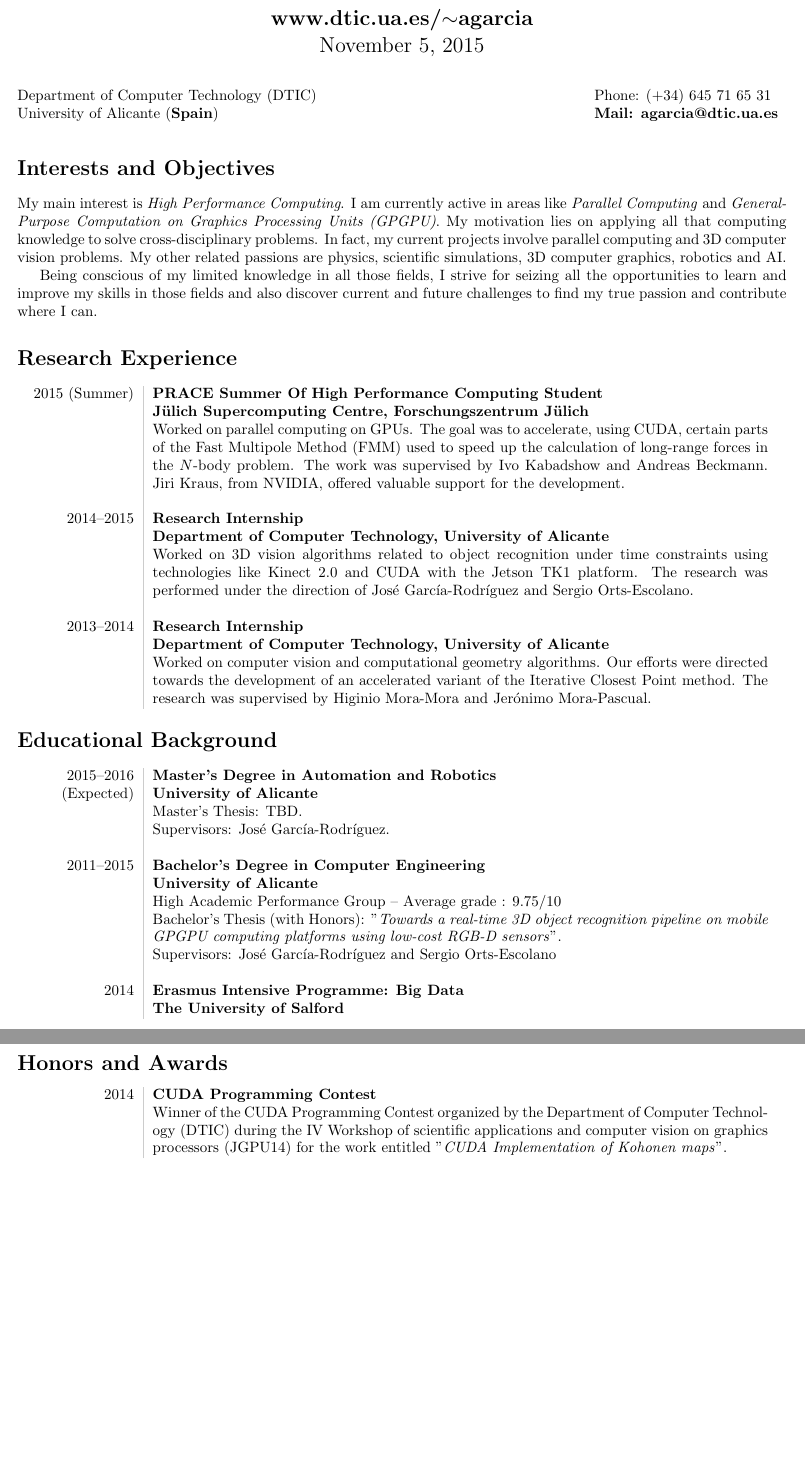
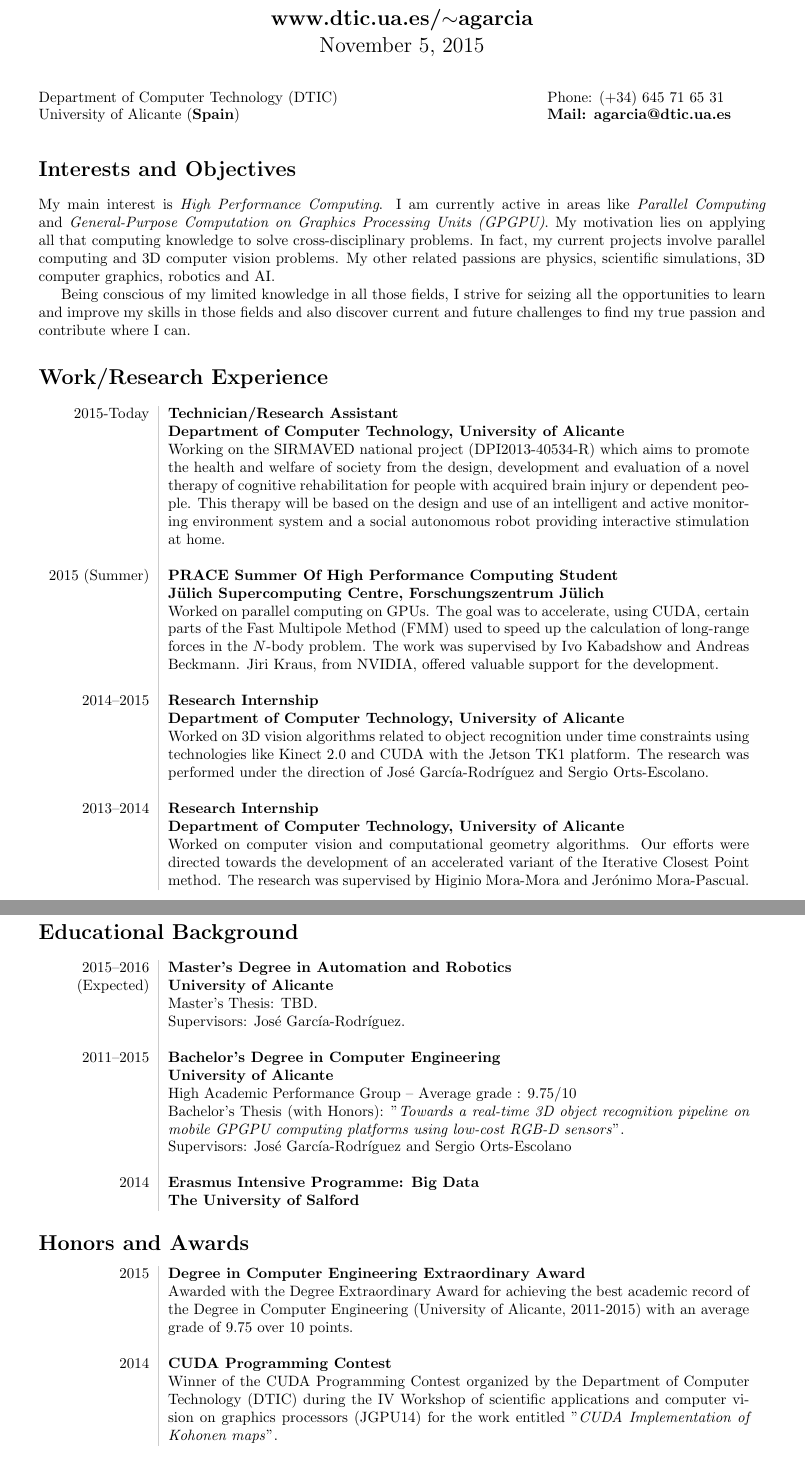
Before and after one commit to Blitzman/cv, a LaTeX CV (cv.tex): two parts of pages 1 and 2 of 3 before the commit and two parts of pages 1 and 2 of 4 after it, joined at a grey line, cut so that both start at the same text, the shorter picture padded with empty space. Compiled offline with pdfLaTeX.

Commit message:
monthly update
Add SIRMAVED technician work, degree extraordinary award, remove rejected paper and add societies and memberships

```diff
--- a/cv.tex
+++ b/cv.tex
@@ -1,6 +1,6 @@
 \documentclass[8pt]{article}
 \usepackage{array, xcolor, lipsum, bibentry}
-\usepackage[margin=1.75cm]{geometry}
+\usepackage[margin=2.25cm]{geometry}
 \usepackage[utf8]{inputenc}
 \usepackage{ragged2e}
 
@@ -23,13 +23,13 @@
 %\noindent\makebox[\linewidth]{\rule{0.88\paperwidth}{0.4pt}}
 %\\
 \bigskip
-\begin{minipage}[ht]{0.7\textwidth}
+\begin{minipage}[ht]{0.65\textwidth}
 %Carretera San Vicente del Raspeig s/n - 03690\\
 Department of Computer Technology (DTIC)\\
 University of Alicante (\textbf{Spain})\\
 \end{minipage}
 \hfill
-\begin{minipage}[ht]{0.25\textwidth}
+\begin{minipage}[ht]{0.3\textwidth}
 Phone: (+34) 645 71 65 31\\
 \textbf{Mail: agarcia@dtic.ua.es}\\
 %Mail: albert.garcia.ua@gmail.com\\
@@ -41,8 +41,12 @@ My main interest is \emph{High Performance Computing}. I am currently active in
 
 Being conscious of my limited knowledge in all those fields, I strive for seizing all the opportunities to learn and improve my skills in those fields and also discover current and future challenges to find my true passion and contribute where I can.
 
-\section*{Research Experience}
+\section*{Work/Research Experience}
 \begin{tabular}{L!{\VRule}R}
+	2015-Today & {\bf Technician/Research Assistant}\\
+	& \textbf{Department of Computer Technology, University of Alicante}\\
+	& Working on the SIRMAVED national project (DPI2013-40534-R) which aims to promote the health and welfare of society from the design, development and evaluation of a novel therapy of cognitive rehabilitation for people with acquired brain injury or dependent people. This therapy will be based on the design and use of an intelligent and active monitoring environment system and a social autonomous robot providing interactive stimulation at home.\\
+	&\\
 2015 (Summer)&{\bf PRACE Summer Of High Performance Computing Student}\\
 & \textbf{Jülich Supercomputing Centre, Forschungszentrum Jülich}\\
 & Worked on parallel computing on GPUs. The goal was to accelerate, using CUDA, certain parts of the Fast Multipole Method (FMM) used to speed up the calculation of long-range forces in the $N$-body problem. The work was supervised by Ivo Kabadshow and Andreas Beckmann. Jiri Kraus, from NVIDIA, offered valuable support for the development.\\
@@ -75,6 +79,9 @@ Being conscious of my limited knowledge in all those fields, I strive for seizin
 
 \section*{Honors and Awards}
 \begin{tabular}{L!{\VRule}R}
+2015 & \textbf{Degree in Computer Engineering Extraordinary Award} \\
+& Awarded with the Degree Extraordinary Award for achieving the best academic record of the Degree in Computer Engineering (University of Alicante, 2011-2015) with an average grade of 9.75 over 10 points.\\
+& \\
 2014 & \textbf{CUDA Programming Contest}\\
 & Winner of the CUDA Programming Contest organized by the Department of Computer Technology (DTIC) during the IV Workshop of scientific applications and computer vision on graphics processors (JGPU14) for the work entitled "\textit{CUDA Implementation of Kohonen maps}".
 \end{tabular}
```
Also changed, not shown: cv.tex (29 more changed lines).
